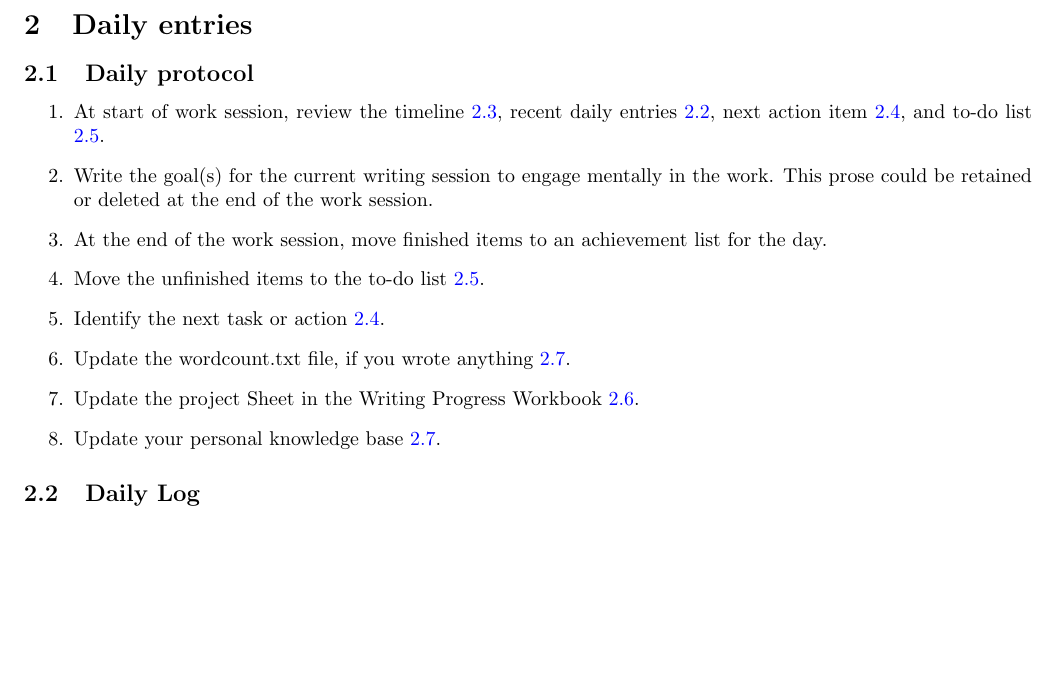
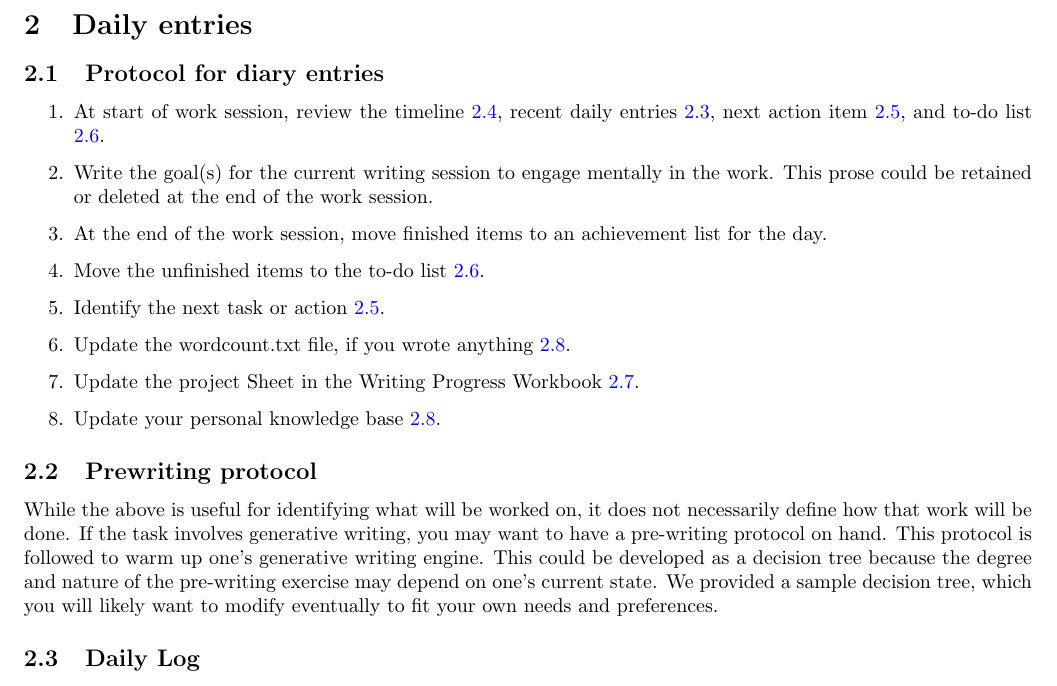
Before and after one commit to MooersLab/writingLogTemplate, a LaTeX document (logXXXhiddenCommentsVer0.5.2.tex): part of page 6 of 12, cut so that both start at the same text, the shorter picture padded with empty space. Compiled offline with pdfLaTeX.

Commit message:
Update logXXXhiddenCommentsVer0.5.3.tex
Added subsection about pre-writing protocol.

```diff
--- a/logXXXhiddenCommentsVer0.5.2.tex
+++ b/logXXXhiddenCommentsVer0.5.2.tex
@@ -487,8 +487,8 @@ Abbreviations are also listed at the end of the manuscript.
 \section{Daily entries}
 \label{sec:dailyEntries}
 
-\subsection{Daily protocol}
-\label{sub:entry-protocol}
+\subsection{Protocol for diary entries}
+\label{sub:daily-protocol}
 
 \be
 \item At start of work session, review the timeline \ref{sub:benchmarks}, recent daily entries \ref{sub:daily-log}, next action item \ref{sub:next}, and to-do list \ref{sub:to-do}.
@@ -500,6 +500,18 @@ Abbreviations are also listed at the end of the manuscript.
 \item Update the project Sheet in the Writing Progress Workbook \ref{sub:WPsheet}.
 \item Update your personal knowledge base \ref{sub:zk}.
 \ee
+
+
+\subsection{Prewriting protocol}
+\label{sub:prewritng-protocol}
+
+While the above is useful for identifying what will be worked on, it does not necessarily define how that work will be done.
+If the task involves generative writing, you may want to have a pre-writing protocol on hand.
+This protocol is followed to warm up one's generative writing engine.
+This could be developed as a decision tree because the degree and nature of the pre-writing exercise may depend on one's current state.
+We provided a sample decision tree, which you will likely want to modify eventually to fit your own needs and preferences.
+
+
 
 %%%%%%%%%%%%%%%%%%%%%%%%%%%%%%%%%%%%%%%%%%%%%%%%%%%%%%%%
 
```
